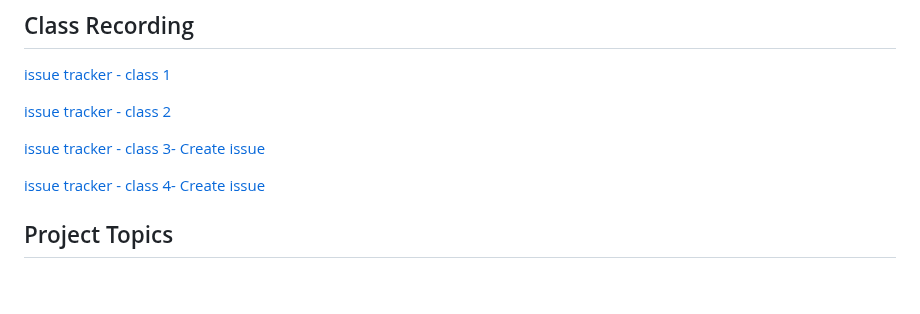
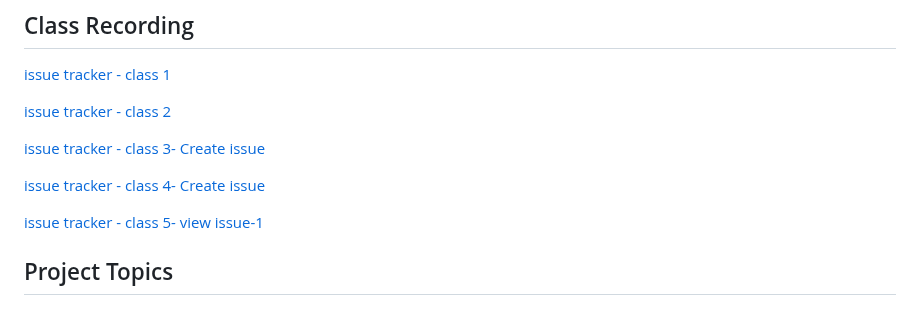
Before and after one commit to 369webforall/2024-FullStack-Web-Development, a Markdown page: 6-front-end/7-nextjs-project/README.md, the part around the change. GitHub-like rendering; blank space fills up the shorter version.

Commit message:
view issue

```diff
--- a/6-front-end/7-nextjs-project/README.md
+++ b/6-front-end/7-nextjs-project/README.md
@@ -10,6 +10,8 @@
 [issue tracker - class 3- Create issue](https://youtu.be/45vPDy14gQk)
 
 [issue tracker - class 4- Create issue](https://youtu.be/X3vSzW26Xlk)
+
+[issue tracker - class 5- view issue-1](https://youtu.be/v0Xi3VW5gxU)
 
 ## Project Topics
 
```
